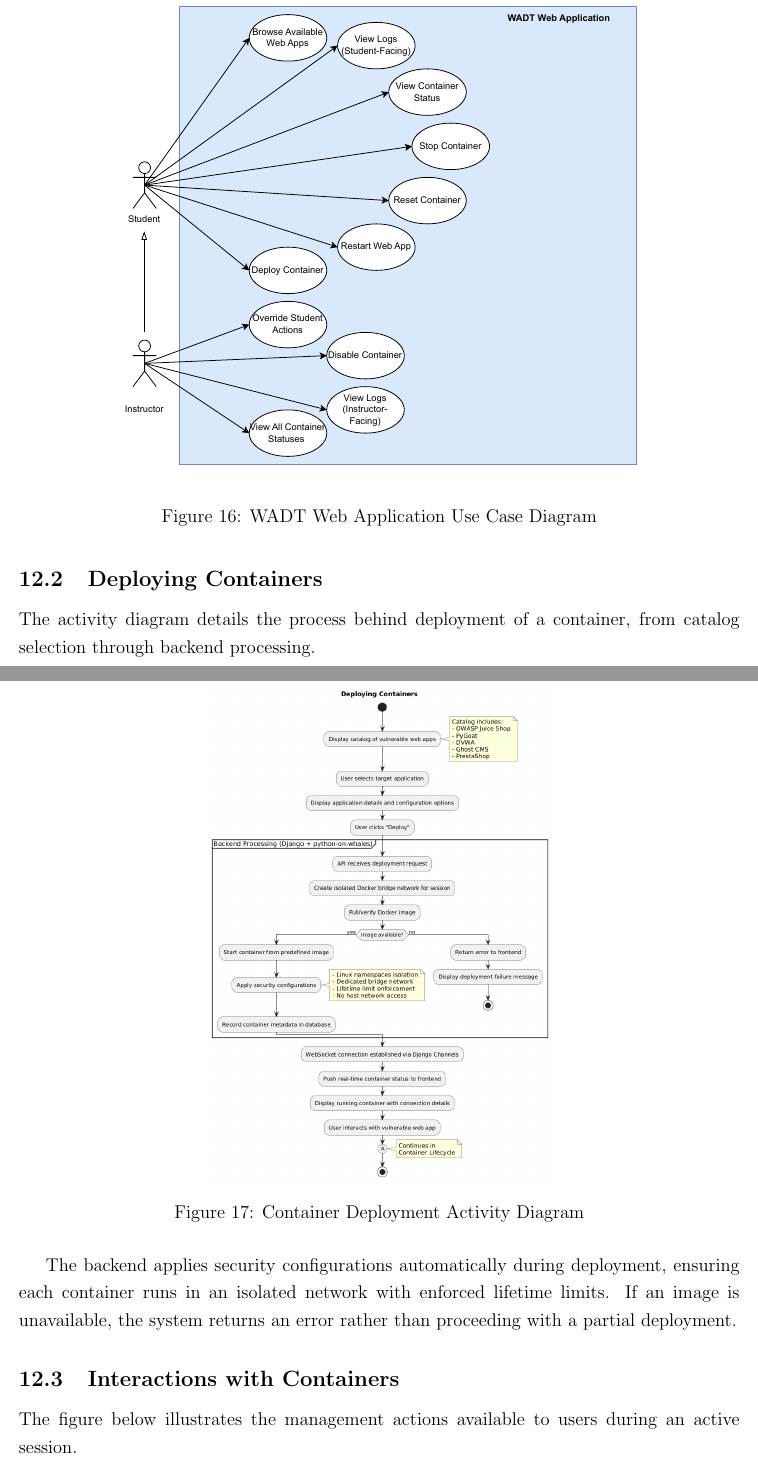
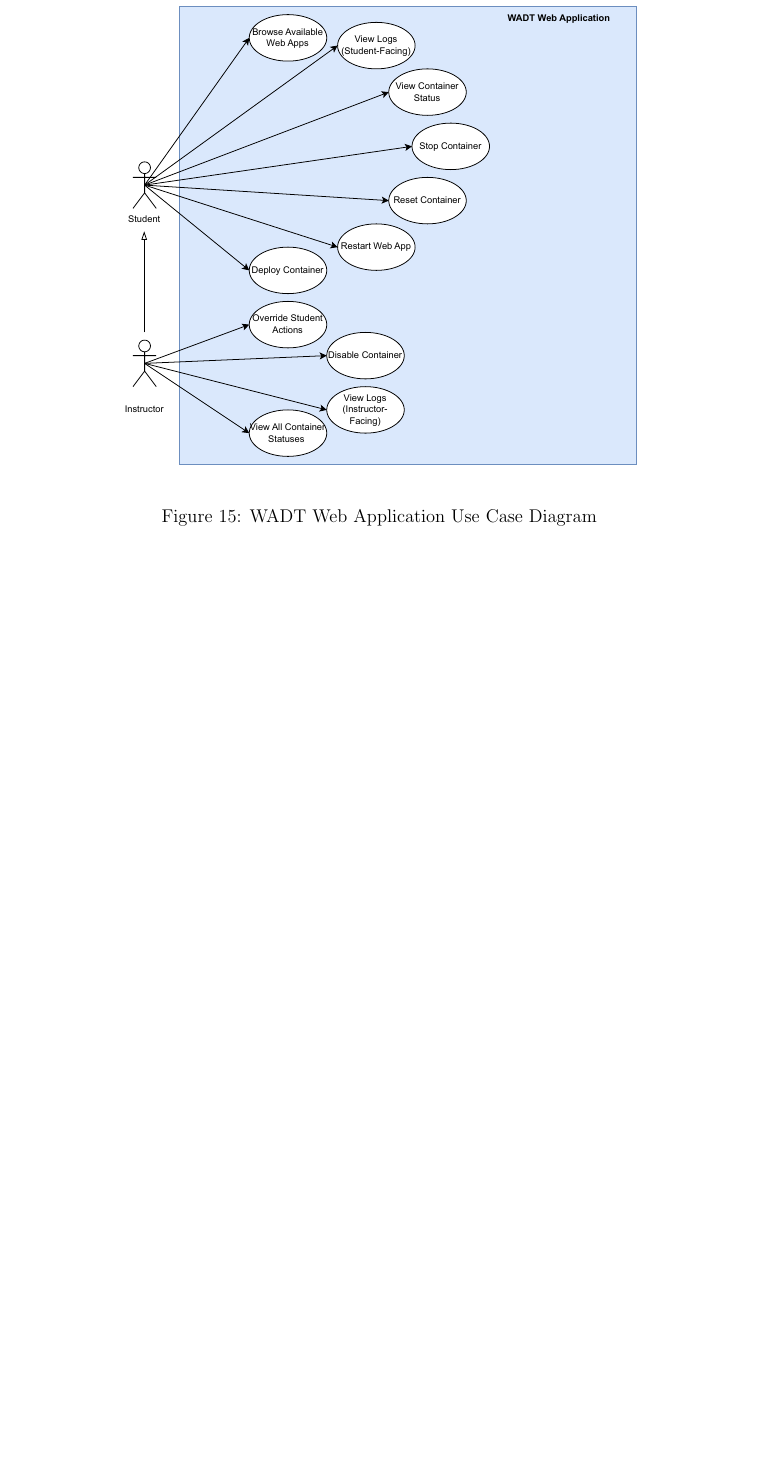
Before and after one commit to jplotz/design-document, a LaTeX document (design-document.tex): two parts of pages 67 and 68 of 73 before the commit and part of page 66 of 69 after it, the two joined at a grey line, cut so that both start at the same text, the shorter picture padded with empty space. Compiled offline with pdfLaTeX.

Commit message:
Revert "Added activity diagrams"
This reverts commit 714d40c89243f8f177490d5eecc9b900d0320a30.

```diff
--- a/design-document.tex
+++ b/design-document.tex
@@ -1157,11 +1149,3 @@ Our logs will only capture information required for necessary functions and will
 The use case diagram illustrates the interactions between the two primary actors, students and instructors, inside the web application system. Students can browse available vulnerable web applications, deploy containers with automatic 24-hour timeouts, and manage their containers through stop, restart, and reset operations. Students also have access to timestamped logs specific to their container activities. Instructors inherit all student capabilities, but have additional privileges which include, access to more comprehensive instructor logs, the ability to view statuses across all student containers, disabling containers to restrict student access, and overriding student actions with race condition prevention.
 \complexgraphic{WADT_Use_Case.pdf}{WADT Web Application Use Case Diagram}{fig:usecase}
 
-\subsection{Deploying Containers}
-The activity diagram details the process behind deployment of a container, from catalog selection through backend processing.
-
-\complexgraphic{AD-deploying-containers.png}{Container Deployment Activity Diagram}{fig:deployContainer}
-
-The backend applies security configurations automatically during deployment, ensuring each container runs in an isolated network with enforced lifetime limits. If an image is unavailable, the system returns an error rather than proceeding with a partial deployment.
-\subsection{Interactions with Containers}
-The figure below illustrates the management actions available to users during an active session.
```
Also changed, not shown: design-document.pdf (deleted), graphics/AD-container-cleanup.png (deleted), graphics/AD-deploying-containers.png (deleted), graphics/AD-interacting-w-containers.png (deleted), graphics/AD-system-overview.png (deleted), design-document.tex (19 more changed lines).
